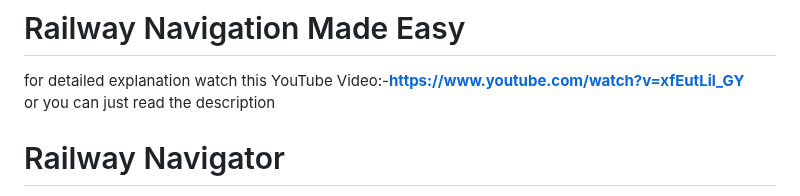
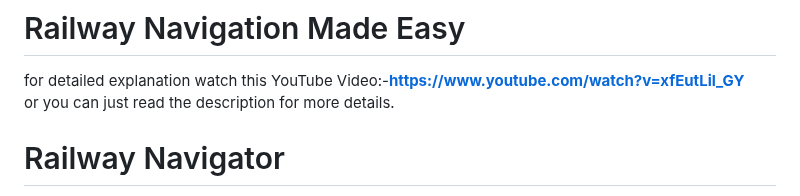
Before and after one commit to kumar1905/Loco_guide, a Markdown page: README.md, the part around the change. Drawn GitHub-style.

```diff
--- a/README.md
+++ b/README.md
@@ -3,7 +3,7 @@
 
 for detailed explanation watch this YouTube Video:-**https://www.youtube.com/watch?v=xfEutLil_GY**
 <br>
-or you can just read the description
+or you can just read the description for more details.
 
 # Railway Navigator
 
```
